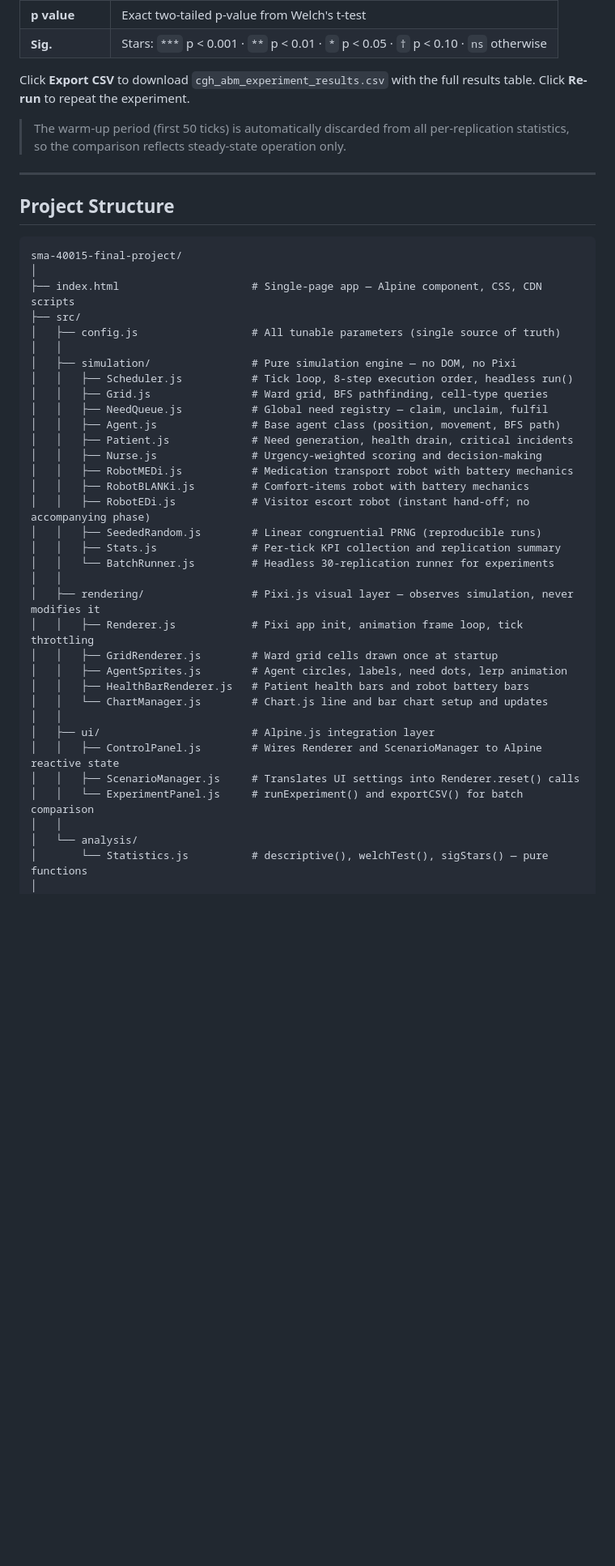
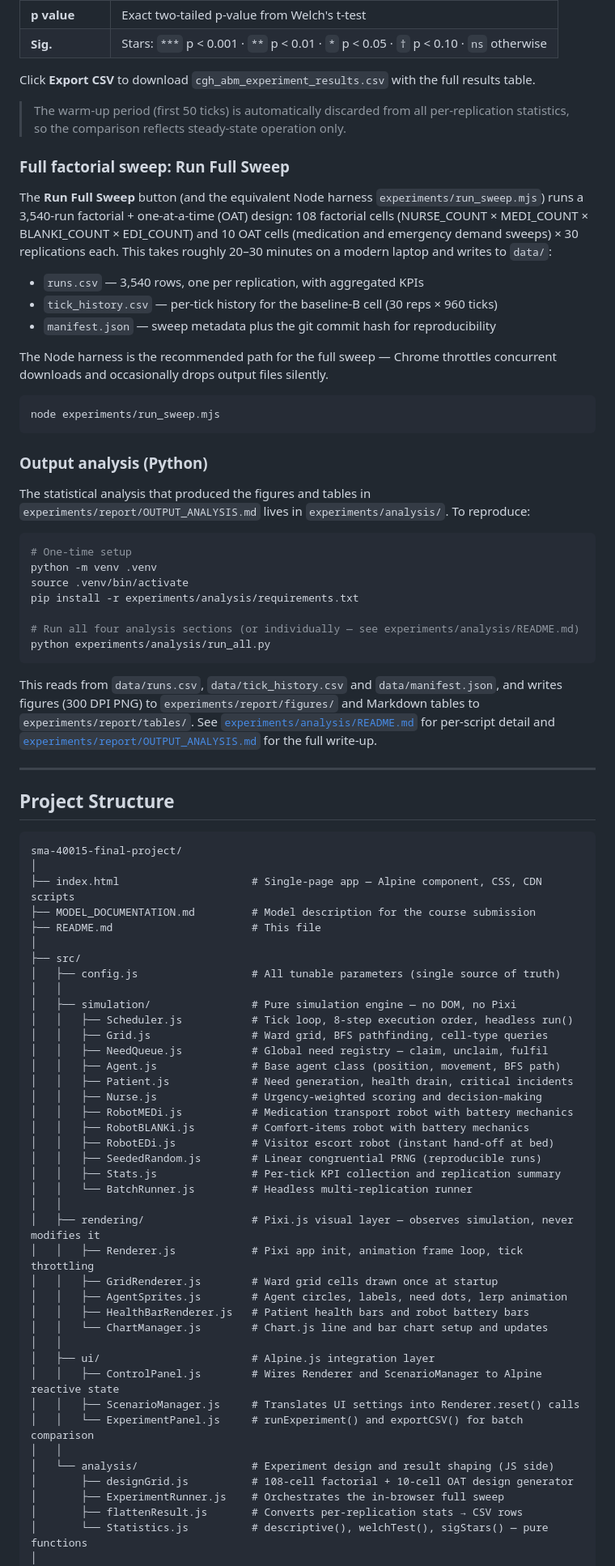
Before and after one commit to michael-hoon/sma-40015-final-project, a Markdown page: README.md, the part around the change printed below. Shown: that part at 81% size. GitHub-like rendering; blank space fills up the shorter version.

````diff
--- a/README.md
+++ b/README.md
@@ -109,9 +122,39 @@ When finished the modal displays a results table with one row per KPI:
 | **p value** | Exact two-tailed p-value from Welch's t-test |
 | **Sig.** | Stars: `***` p < 0.001 · `**` p < 0.01 · `*` p < 0.05 · `†` p < 0.10 · `ns` otherwise |
 
-Click **Export CSV** to download `cgh_abm_experiment_results.csv` with the full results table. Click **Re-run** to repeat the experiment.
+Click **Export CSV** to download `cgh_abm_experiment_results.csv` with the full results table.
 
 > The warm-up period (first 50 ticks) is automatically discarded from all per-replication statistics, so the comparison reflects steady-state operation only.
+
+### Full factorial sweep: Run Full Sweep
+
+The **Run Full Sweep** button (and the equivalent Node harness `experiments/run_sweep.mjs`) runs a 3,540-run factorial + one-at-a-time (OAT) design: 108 factorial cells (NURSE_COUNT × MEDI_COUNT × BLANKI_COUNT × EDI_COUNT) and 10 OAT cells (medication and emergency demand sweeps) × 30 replications each. This takes roughly 20–30 minutes on a modern laptop and writes to `data/`:
+
+- `runs.csv` — 3,540 rows, one per replication, with aggregated KPIs
+- `tick_history.csv` — per-tick history for the baseline-B cell (30 reps × 960 ticks)
+- `manifest.json` — sweep metadata plus the git commit hash for reproducibility
+
+The Node harness is the recommended path for the full sweep — Chrome throttles concurrent downloads and occasionally drops output files silently.
+
+```bash
+node experiments/run_sweep.mjs
+```
+
+### Output analysis (Python)
+
+The statistical analysis that produced the figures and tables in `experiments/report/OUTPUT_ANALYSIS.md` lives in `experiments/analysis/`. To reproduce:
+
+```bash
+# One-time setup
+python -m venv .venv
+source .venv/bin/activate
+pip install -r experiments/analysis/requirements.txt
+
+# Run all four analysis sections (or individually — see experiments/analysis/README.md)
+python experiments/analysis/run_all.py
+```
+
+This reads from `data/runs.csv`, `data/tick_history.csv` and `data/manifest.json`, and writes figures (300 DPI PNG) to `experiments/report/figures/` and Markdown tables to `experiments/report/tables/`. See [`experiments/analysis/README.md`](experiments/analysis/README.md) for per-script detail and [`experiments/report/OUTPUT_ANALYSIS.md`](experiments/report/OUTPUT_ANALYSIS.md) for the full write-up.
 
 ---
 
@@ -121,6 +164,9 @@ Click **Export CSV** to download `cgh_abm_experiment_results.csv` with the full
 sma-40015-final-project/
 │
 ├── index.html                     # Single-page app — Alpine component, CSS, CDN scripts
+├── MODEL_DOCUMENTATION.md         # Model description for the course submission
+├── README.md                      # This file
+│
 ├── src/
 │   ├── config.js                  # All tunable parameters (single source of truth)
 │   │
@@ -133,10 +179,10 @@ sma-40015-final-project/
 │   │   ├── Nurse.js               # Urgency-weighted scoring and decision-making
 │   │   ├── RobotMEDi.js           # Medication transport robot with battery mechanics
 │   │   ├── RobotBLANKi.js         # Comfort-items robot with battery mechanics
-│   │   ├── RobotEDi.js            # Visitor escort robot (instant hand-off; no accompanying phase)
+│   │   ├── RobotEDi.js            # Visitor escort robot (instant hand-off at bed)
 │   │   ├── SeededRandom.js        # Linear congruential PRNG (reproducible runs)
 │   │   ├── Stats.js               # Per-tick KPI collection and replication summary
-│   │   └── BatchRunner.js         # Headless 30-replication runner for experiments
+│   │   └── BatchRunner.js         # Headless multi-replication runner
 │   │
 │   ├── rendering/                 # Pixi.js visual layer — observes simulation, never modifies it
 │   │   ├── Renderer.js            # Pixi app init, animation frame loop, tick throttling
@@ -150,7 +196,10 @@ sma-40015-final-project/
 │   │   ├── ScenarioManager.js     # Translates UI settings into Renderer.reset() calls
 │   │   └── ExperimentPanel.js     # runExperiment() and exportCSV() for batch comparison
 │   │
-│   └── analysis/
+│   └── analysis/                  # Experiment design and result shaping (JS side)
+│       ├── designGrid.js          # 108-cell factorial + 10-cell OAT design generator
+│       ├── ExperimentRunner.js    # Orchestrates the in-browser full sweep
+│       ├── flattenResult.js       # Converts per-replication stats → CSV rows
 │       └── Statistics.js          # descriptive(), welchTest(), sigStars() — pure functions
 │
 ├── docs/
````
Also changed, not shown: other parts of README.md (+57 -22 lines), docs/screenshot.png.
